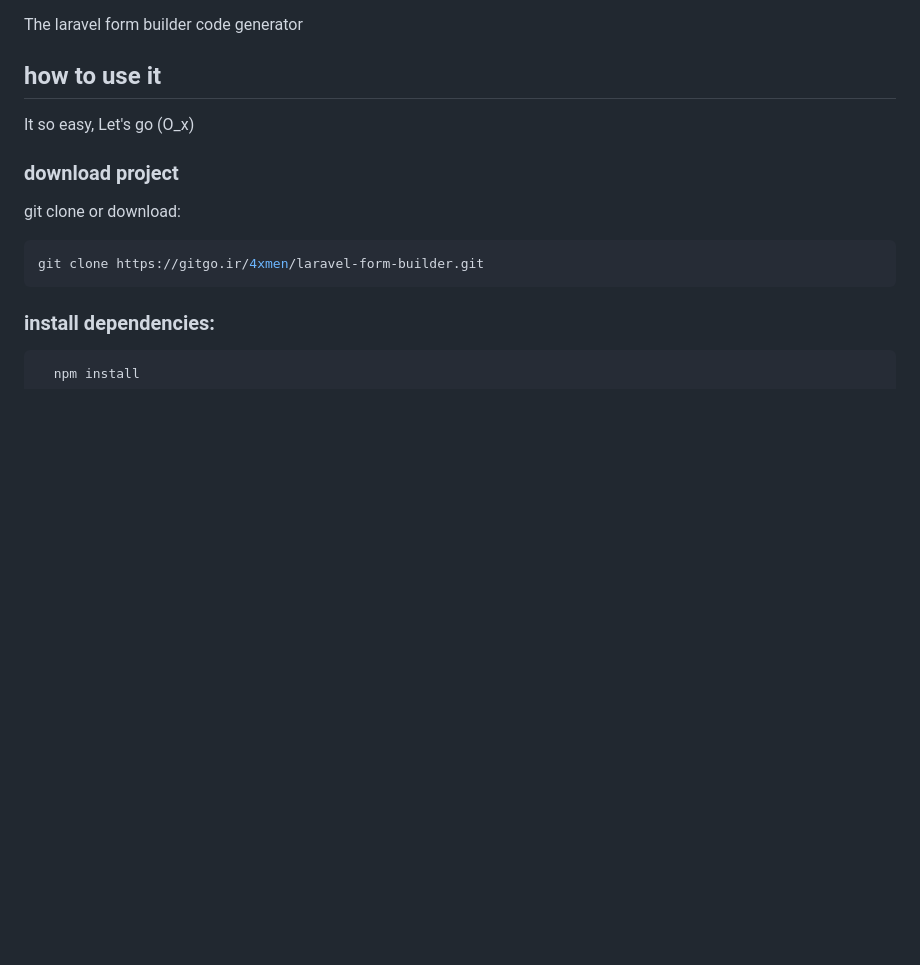
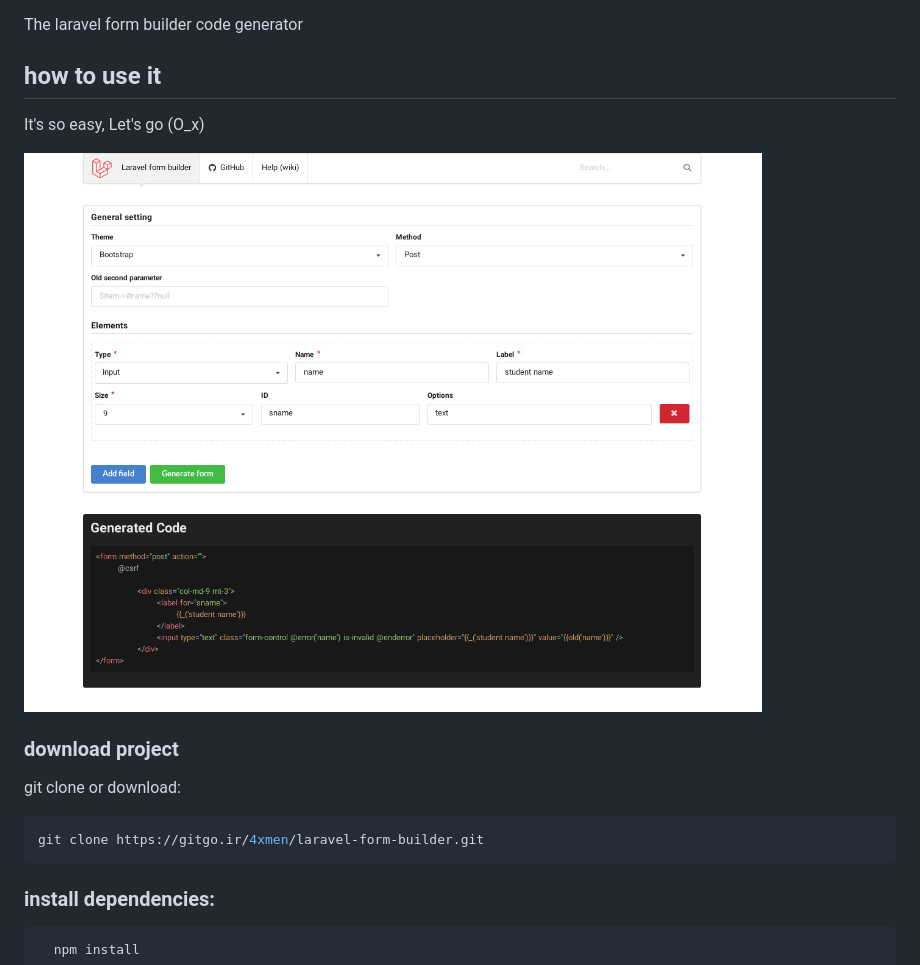
Before and after one commit to 4xmen/laravel-form-builder, a Markdown page: README.md, the part around the change. Rendered like a GitHub page; pictures changed too: laravel-form-bulider-code-screen-shot.png (added); blank space fills up the shorter version.

```diff
--- a/README.md
+++ b/README.md
@@ -2,8 +2,11 @@
 The laravel form builder code generator
 
 ## how to use it
+It's so easy, Let's go (O_x)
 
-It so easy, Let's go (O_x)
+![Alt text](laravel-form-bulider-code-screen-shot.png?raw=true "Title")
+
+
 
 ### download project
 git clone or download:
```
